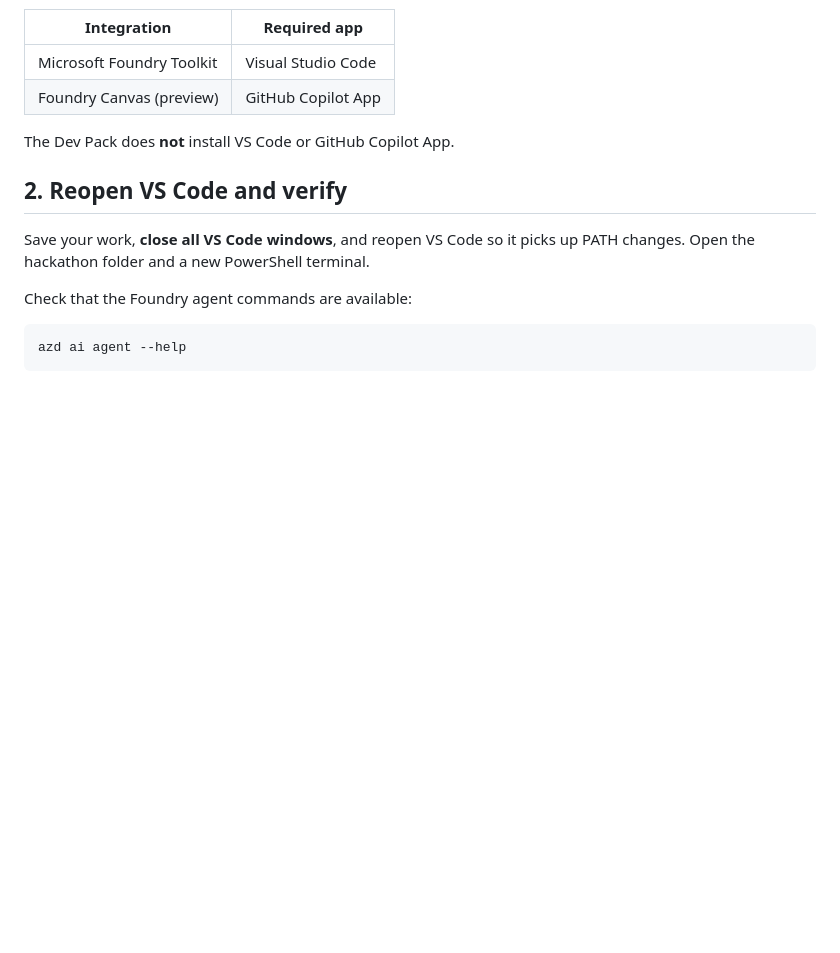
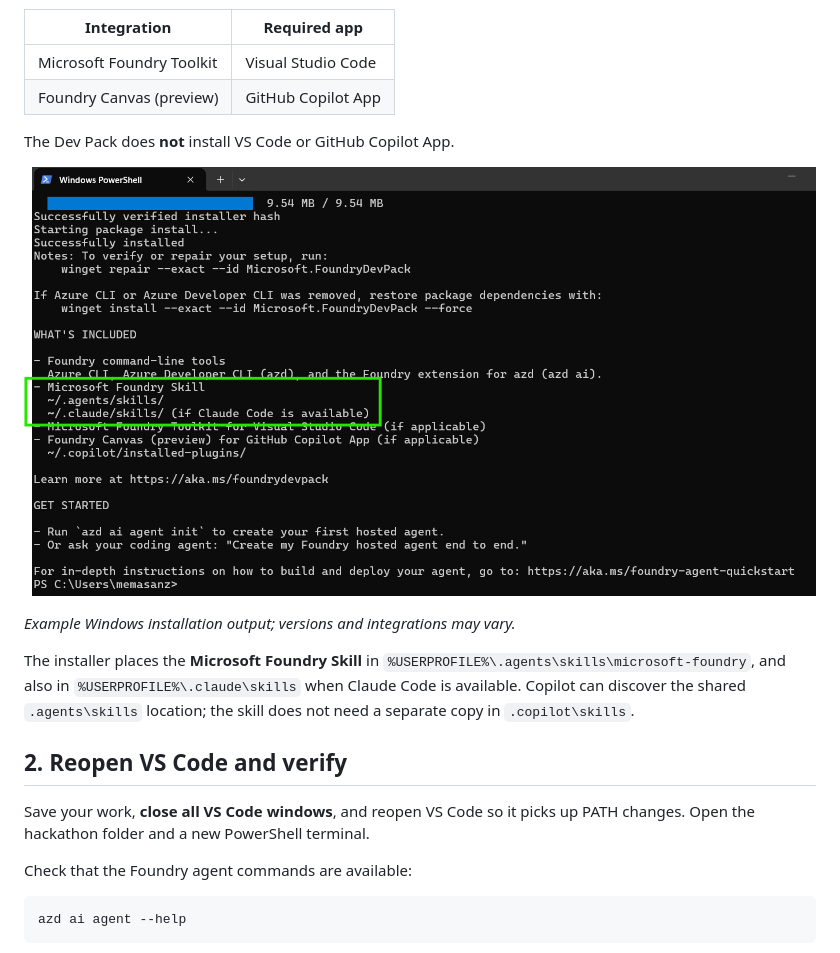
Before and after one commit to memasanz/rayfin-foundry-hackathon, a Markdown page: docs/install/foundry-devpack-windows.md, the part around the change. GitHub-like rendering; pictures changed too: docs/install/images/foundry-devpack-windows-installed.png (added); blank space fills up the shorter version.

```diff
--- a/docs/install/foundry-devpack-windows.md
+++ b/docs/install/foundry-devpack-windows.md
@@ -29,6 +29,12 @@ It also installs these integrations when their host apps are present:
 
 The Dev Pack does **not** install VS Code or GitHub Copilot App.
 
+![Successful Foundry Dev Pack installation showing included tools and skill locations](images/foundry-devpack-windows-installed.png)
+
+*Example Windows installation output; versions and integrations may vary.*
+
+The installer places the **Microsoft Foundry Skill** in `%USERPROFILE%\.agents\skills\microsoft-foundry`, and also in `%USERPROFILE%\.claude\skills` when Claude Code is available. Copilot can discover the shared `.agents\skills` location; the skill does not need a separate copy in `.copilot\skills`.
+
 ## 2. Reopen VS Code and verify
 
 Save your work, **close all VS Code windows**, and reopen VS Code so it picks up PATH changes. Open the hackathon folder and a new PowerShell terminal.
```
Also changed, not shown: docs/setup/README.md (+1 -1 lines).
